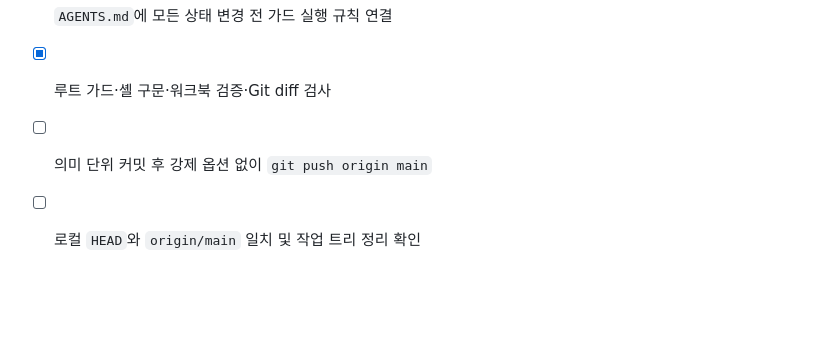
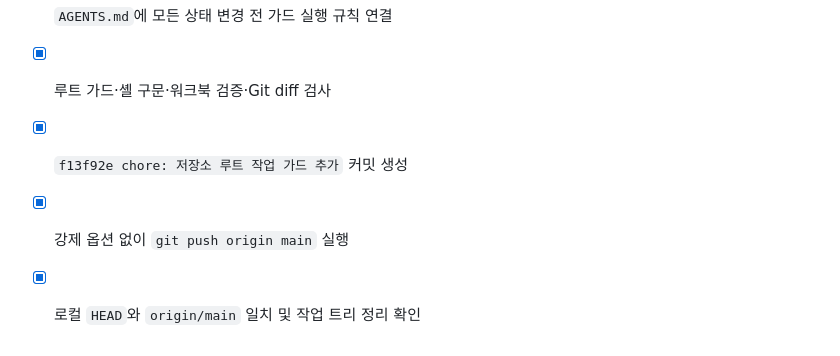
Before and after one commit to seungikyang/company-work-system, a Markdown page: checklist.md, the part around the change. Rendered like a GitHub page; blank space fills up the shorter version.

```diff
--- a/checklist.md
+++ b/checklist.md
@@ -154,5 +154,6 @@
 - [x] 실행 가능한 저장소 루트·임시 경로 차단 가드 추가
 - [x] `AGENTS.md`에 모든 상태 변경 전 가드 실행 규칙 연결
 - [x] 루트 가드·셸 구문·워크북 검증·Git diff 검사
-- [ ] 의미 단위 커밋 후 강제 옵션 없이 `git push origin main`
-- [ ] 로컬 `HEAD`와 `origin/main` 일치 및 작업 트리 정리 확인
+- [x] `f13f92e chore: 저장소 루트 작업 가드 추가` 커밋 생성
+- [x] 강제 옵션 없이 `git push origin main` 실행
+- [x] 로컬 `HEAD`와 `origin/main` 일치 및 작업 트리 정리 확인
```
Also changed, not shown: context-notes.md (+7 -0 lines).
